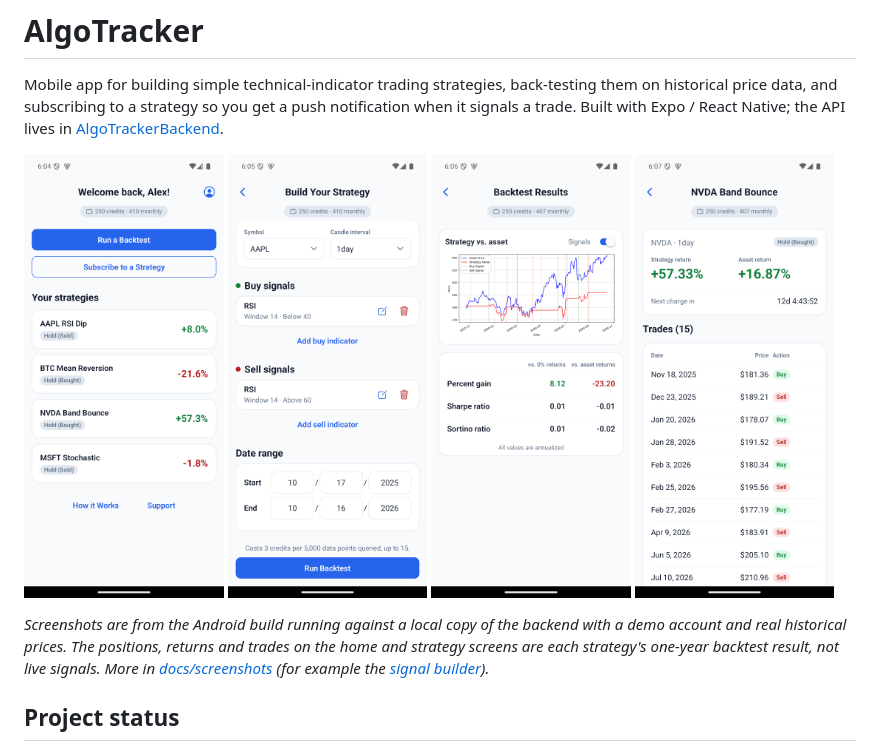
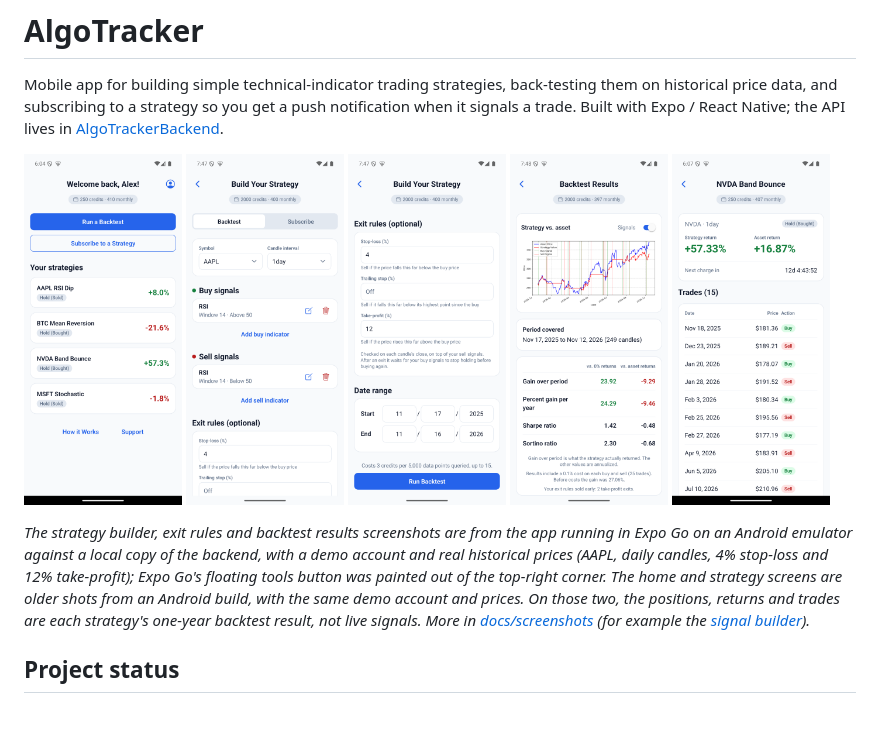
Before and after one commit to bsav0016/AlgoTrackerFrontend, a Markdown page: README.md, the part around the change. Drawn GitHub-style; pictures changed too: docs/screenshots/backtest-results.png, docs/screenshots/exit-rules.png (added), docs/screenshots/strategy-builder.png; blank space fills up the shorter version.

Commit message:
README screenshots: builder with exit rules, exit rules form, backtest results (#53)
Part of bsav0016/AlgoTrackerBackend#74 (stage 5, visuals). The builder and results shots predated the exit rules card and the period, coverage and cost rows.

Co-authored-by: Claude Sonnet 5.5 <noreply@anthropic.com>

```diff
--- a/README.md
+++ b/README.md
@@ -2,9 +2,9 @@
 
 Mobile app for building simple technical-indicator trading strategies, back-testing them on historical price data, and subscribing to a strategy so you get a push notification when it signals a trade. Built with Expo / React Native; the API lives in [AlgoTrackerBackend](https://github.com/bsav0016/AlgoTrackerBackend).
 
-<p><img src="docs/screenshots/home.png" alt="Home screen: credits, backtest and subscribe actions, and a card per subscribed strategy with its position and return" width="24%"> <img src="docs/screenshots/strategy-builder.png" alt="Building a strategy: symbol, candle interval, buy and sell signals, a date range and the cost of running it" width="24%"> <img src="docs/screenshots/backtest-results.png" alt="Backtest results: price chart with buy and sell markers, and return, Sharpe and Sortino ratios" width="24%"> <img src="docs/screenshots/strategy-detail.png" alt="A subscribed strategy: strategy return against asset return, next charge date and its trades" width="24%"></p>
+<p><img src="docs/screenshots/home.png" alt="Home screen: credits, backtest and subscribe actions, and a card per subscribed strategy with its position and return" width="19%"> <img src="docs/screenshots/strategy-builder.png" alt="Building a strategy: symbol, candle interval, buy and sell signals and the optional exit rules" width="19%"> <img src="docs/screenshots/exit-rules.png" alt="Exit rules: a 4 percent stop-loss and a 12 percent take-profit, with the date range and the cost of running the backtest" width="19%"> <img src="docs/screenshots/backtest-results.png" alt="Backtest results: price chart with buy and sell markers, the period covered, return, Sharpe and Sortino ratios, and how many exits the exit rules made" width="19%"> <img src="docs/screenshots/strategy-detail.png" alt="A subscribed strategy: strategy return against asset return, next charge date and its trades" width="19%"></p>
 
-*Screenshots are from the Android build running against a local copy of the backend with a demo account and real historical prices. The positions, returns and trades on the home and strategy screens are each strategy's one-year backtest result, not live signals. More in [docs/screenshots](docs/screenshots) (for example the [signal builder](docs/screenshots/signal-builder.png)).*
+*The strategy builder, exit rules and backtest results screenshots are from the app running in Expo Go on an Android emulator against a local copy of the backend, with a demo account and real historical prices (AAPL, daily candles, 4% stop-loss and 12% take-profit); Expo Go's floating tools button was painted out of the top-right corner. The home and strategy screens are older shots from an Android build, with the same demo account and prices. On those two, the positions, returns and trades are each strategy's one-year backtest result, not live signals. More in [docs/screenshots](docs/screenshots) (for example the [signal builder](docs/screenshots/signal-builder.png)).*
 
 ## Project status
 
```
